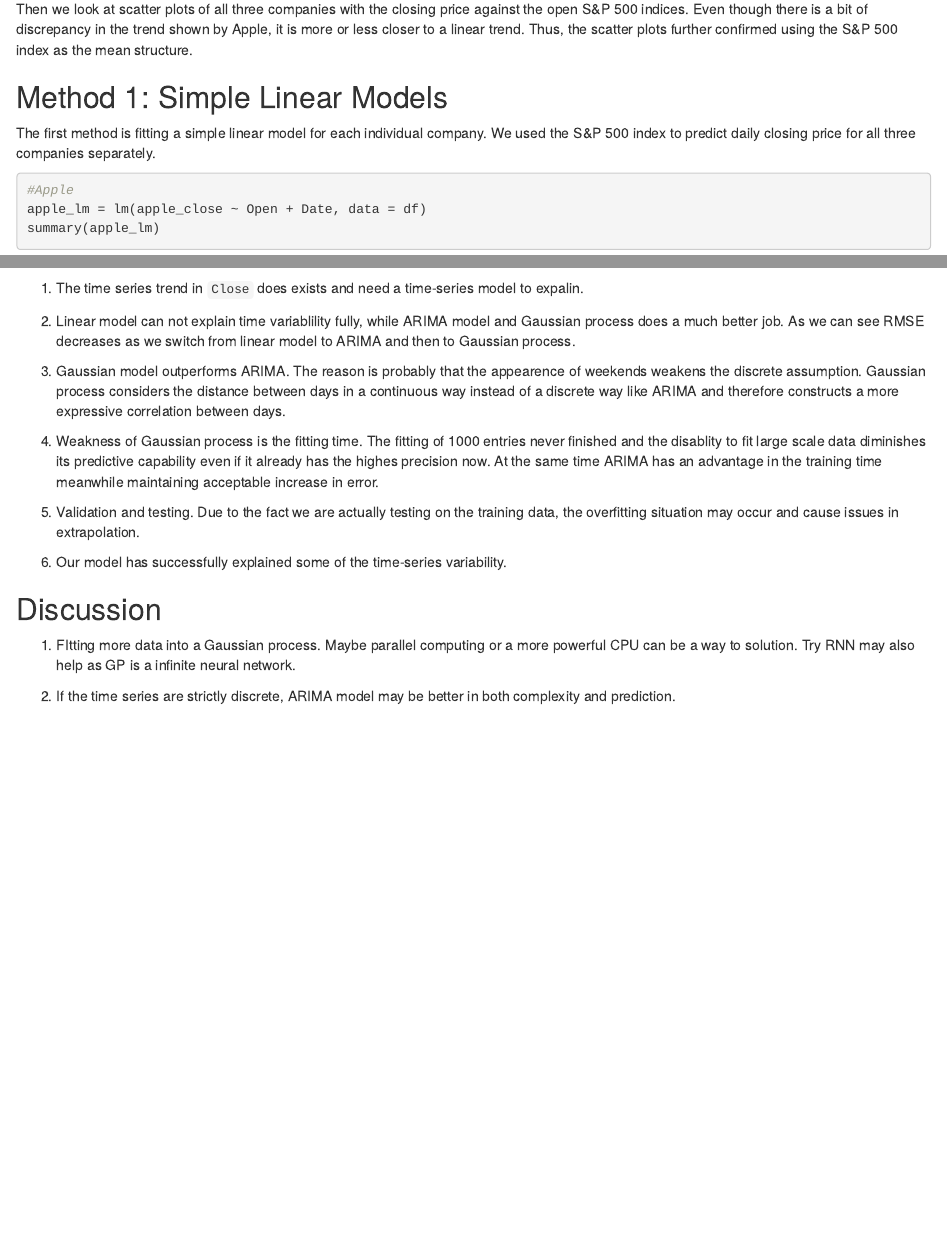
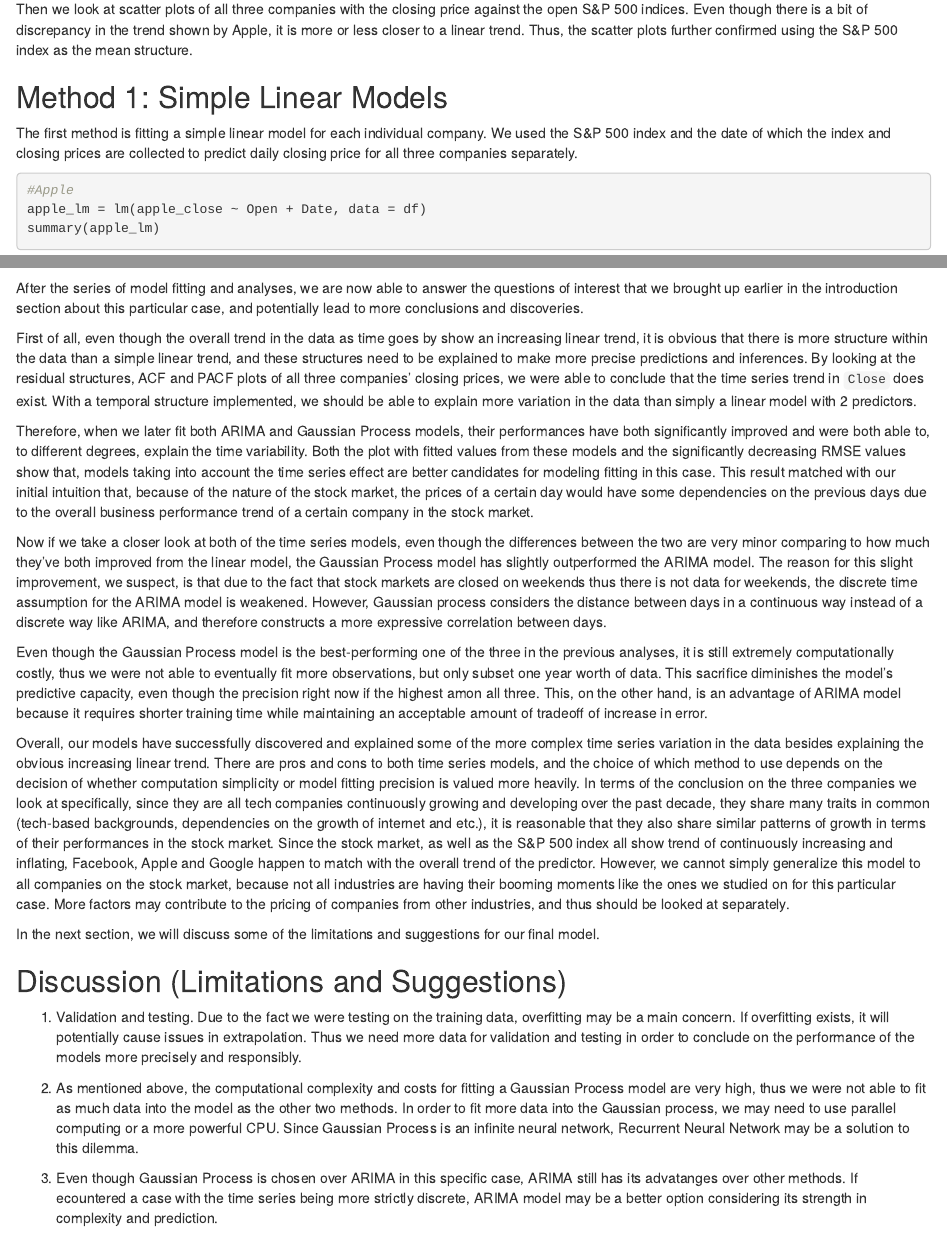
Before and after one commit to McCourt/ts-project, an R Markdown document (finalreport.Rmd): the page in a window 1100 px wide, from 2550 px down before the commit and from 2570 px down after it, so that both start at the same text, and a second part further down, joined at a grey line. Rendered offline with R 4.5, knitr and Pandoc, with nearby package versions; some code elsewhere in the file could not run offline.

Commit message:
final two sections re-written

````diff
--- a/finalreport.Rmd
+++ b/finalreport.Rmd
@@ -77,7 +77,7 @@ Then we look at scatter plots of all three companies with the closing price agai
 
 ## Method 1: Simple Linear Models
 
-The first method is fitting a simple linear model for each individual company. We used the S&P 500 index to predict daily closing price for all three companies separately.
+The first method is fitting a simple linear model for each individual company. We used the S&P 500 index and the date of which the index and closing prices are collected to predict daily closing price for all three companies separately.
 
 ```{r}
 #Apple
@@ -665,20 +665,25 @@ subset %>% summarise(method = "rmse",
                      apple.gp = rmse(apple_close, apple_gp_pred))
 ```
 
-1. The time series trend in `Close` does exists and need a time-series model to expalin.
+After the series of model fitting and analyses, we are now able to answer the questions of interest that we brought up earlier in the introduction section about this particular case, and potentially lead to more conclusions and discoveries.
 
-2. Linear model can not explain time variablility fully, while ARIMA model and Gaussian process does a much better job. As we can see RMSE decreases as we switch from linear model to ARIMA and then to Gaussian process.
+First of all, even though the overall trend in the data as time goes by show an increasing linear trend, it is obvious that there is more structure within the data than a simple linear trend, and these structures need to be explained to make more precise predictions and inferences. By looking at the residual structures, ACF and PACF plots of all three companies' closing prices, we were able to conclude that the time series trend in `Close` does exist. With a temporal structure implemented, we should be able to explain more variation in the data than simply a linear model with 2 predictors.
 
-3. Gaussian model outperforms ARIMA. The reason is probably that the appearence of weekends weakens the discrete assumption. Gaussian process considers the distance between days in a continuous way instead of a discrete way like ARIMA and therefore constructs a more expressive correlation between days.
+Therefore, when we later fit both ARIMA and Gaussian Process models, their performances have both significantly improved and were both able to, to different degrees, explain the time variability. Both the plot with fitted values from these models and the significantly decreasing RMSE values show that, models taking into account the time series effect are better candidates for modeling fitting in this case. This result matched with our initial intuition that, because of the nature of the stock market, the prices of a certain day would have some dependencies on the previous days due to the overall business performance trend of a certain company in the stock market.
 
-4. Weakness of Gaussian process is the fitting time. The fitting of 1000 entries never finished and the disablity to fit large scale data diminishes its predictive capability even if it already has the highes precision now. At the same time ARIMA has an advantage in the training time meanwhile maintaining acceptable increase in error.
+Now if we take a closer look at both of the time series models, even though the differences between the two are very minor comparing to how much they've both improved from the linear model, the Gaussian Process model has slightly outperformed the ARIMA model. The reason for this slight improvement, we suspect, is that due to the fact that stock markets are closed on weekends thus there is not data for weekends, the discrete time assumption for the ARIMA model is weakened. However, Gaussian process considers the distance between days in a continuous way instead of a discrete way like ARIMA, and therefore constructs a more expressive correlation between days.
 
-5. Validation and testing. Due to the fact we are actually testing on the training data, the overfitting situation may occur and cause issues in extrapolation.
+Even though the Gaussian Process model is the best-performing one of the three in the previous analyses, it is still extremely computationally costly, thus we were not able to eventually fit more observations, but only subset one year worth of data. This sacrifice diminishes the model's predictive capacity, even though the precision right now if the highest amon all three. This, on the other hand, is an advantage of ARIMA model because it requires shorter training time while maintaining an acceptable amount of tradeoff of increase in error.
 
-6. Our model has successfully explained some of the time-series variability.
+Overall, our models have successfully discovered and explained some of the more complex time series variation in the data besides explaining the obvious increasing linear trend. There are pros and cons to both time series models, and the choice of which method to use depends on the decision of whether computation simplicity or model fitting precision is valued more heavily.
+In terms of the conclusion on the three companies we look at specifically, since they are all tech companies continuously growing and developing over the past decade, they share many traits in common (tech-based backgrounds, dependencies on the growth of internet and etc.), it is reasonable that they also share similar patterns of growth in terms of their performances in the stock market. Since the stock market, as well as the S&P 500 index all show trend of continuously increasing and inflating, Facebook, Apple and Google happen to match with the overall trend of the predictor. However, we cannot simply generalize this model to all companies on the stock market, because not all industries are having their booming moments like the ones we studied on for this particular case. More factors may contribute to the pricing of companies from other industries, and thus should be looked at separately.
 
-## Discussion
+In the next section, we will discuss some of the limitations and suggestions for our final model.
 
-1. FItting more data into a Gaussian process. Maybe parallel computing or a more powerful CPU can be a way to solution. Try RNN may also help as GP is a infinite neural network.
+## Discussion (Limitations and Suggestions)
 
-2. If the time series are strictly discrete, ARIMA model may be better in both complexity and prediction.
+1. Validation and testing. Due to the fact we were testing on the training data, overfitting may be a main concern. If overfitting exists, it will potentially cause issues in extrapolation. Thus we need more data for validation and testing in order to conclude on the performance of the models more precisely and responsibly.
+
+2. As mentioned above, the computational complexity and costs for fitting a Gaussian Process model are very high, thus we were not able to fit as much data into the model as the other two methods. In order to fit more data into the Gaussian process, we may need to use parallel computing or a more powerful CPU. Since Gaussian Process is an infinite neural network, Recurrent Neural Network may be a solution to this dilemma.
+
+3. Even though Gaussian Process is chosen over ARIMA in this specific case, ARIMA still has its advatanges over other methods. If ecountered a case with the time series being more strictly discrete, ARIMA model may be a better option considering its strength in complexity and prediction.
````
Also changed, not shown: finalreport.Rmd (2 more changed lines).
